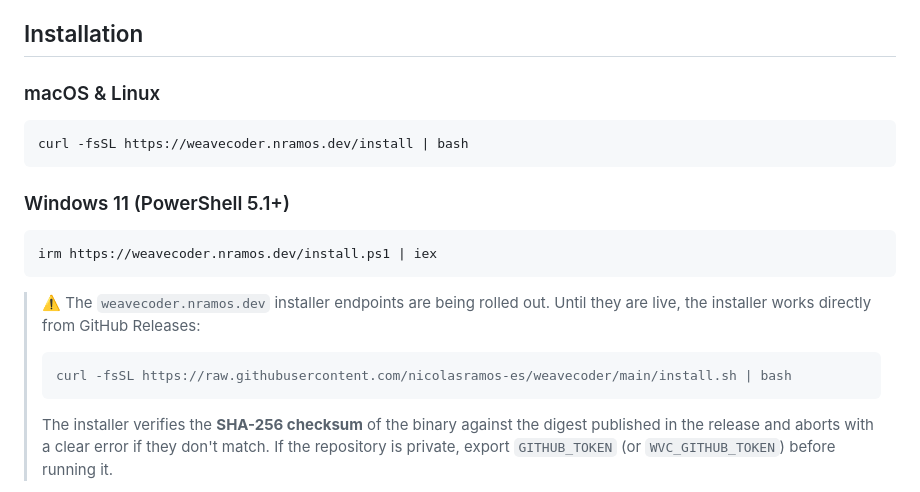
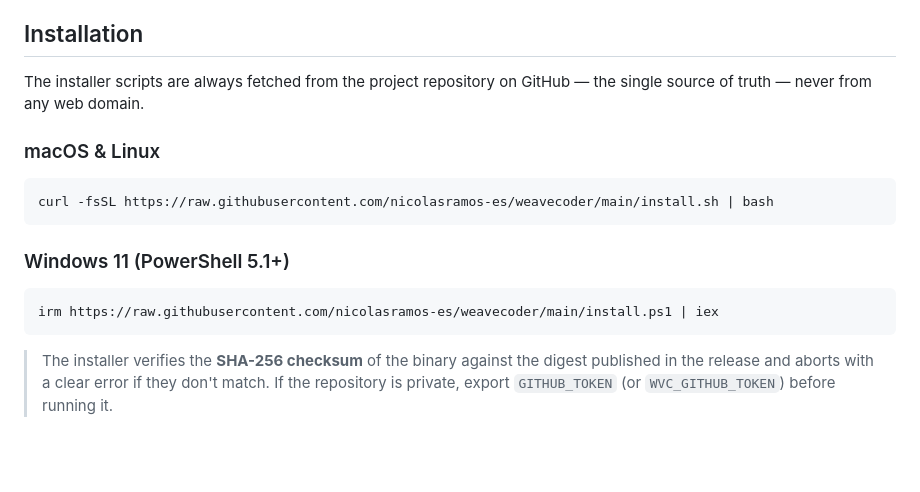
Before and after one commit to nicolasramos-es/weavecoder, a Markdown page: README.md, the part around the change. GitHub-like rendering; blank space fills up the shorter version.

Commit message:
docs(readme): installers always from GitHub, never from a web domain

````diff
--- a/README.md
+++ b/README.md
@@ -22,24 +22,20 @@ A **Rust** coding-agent CLI with a native **Agent Swarm** for multiple fast para
 
 ## Installation
 
+The installer scripts are always fetched from the project repository on GitHub — the single source of truth — never from any web domain.
+
 ### macOS & Linux
 
 ```bash
-curl -fsSL https://weavecoder.nramos.dev/install | bash
+curl -fsSL https://raw.githubusercontent.com/nicolasramos-es/weavecoder/main/install.sh | bash
 ```
 
 ### Windows 11 (PowerShell 5.1+)
 
 ```powershell
-irm https://weavecoder.nramos.dev/install.ps1 | iex
+irm https://raw.githubusercontent.com/nicolasramos-es/weavecoder/main/install.ps1 | iex
 ```
 
-> ⚠️ The `weavecoder.nramos.dev` installer endpoints are being rolled out. Until they are live, the installer works directly from GitHub Releases:
->
-> ```bash
-> curl -fsSL https://raw.githubusercontent.com/nicolasramos-es/weavecoder/main/install.sh | bash
-> ```
->
 > The installer verifies the **SHA-256 checksum** of the binary against the digest published in the release and aborts with a clear error if they don't match. If the repository is private, export `GITHUB_TOKEN` (or `WVC_GITHUB_TOKEN`) before running it.
 
 Need Homebrew, source builds, provider setup, or want an agent to set it up for you? Keep reading — [Quick Start](#quick-start) and [From source](#from-source).
````
